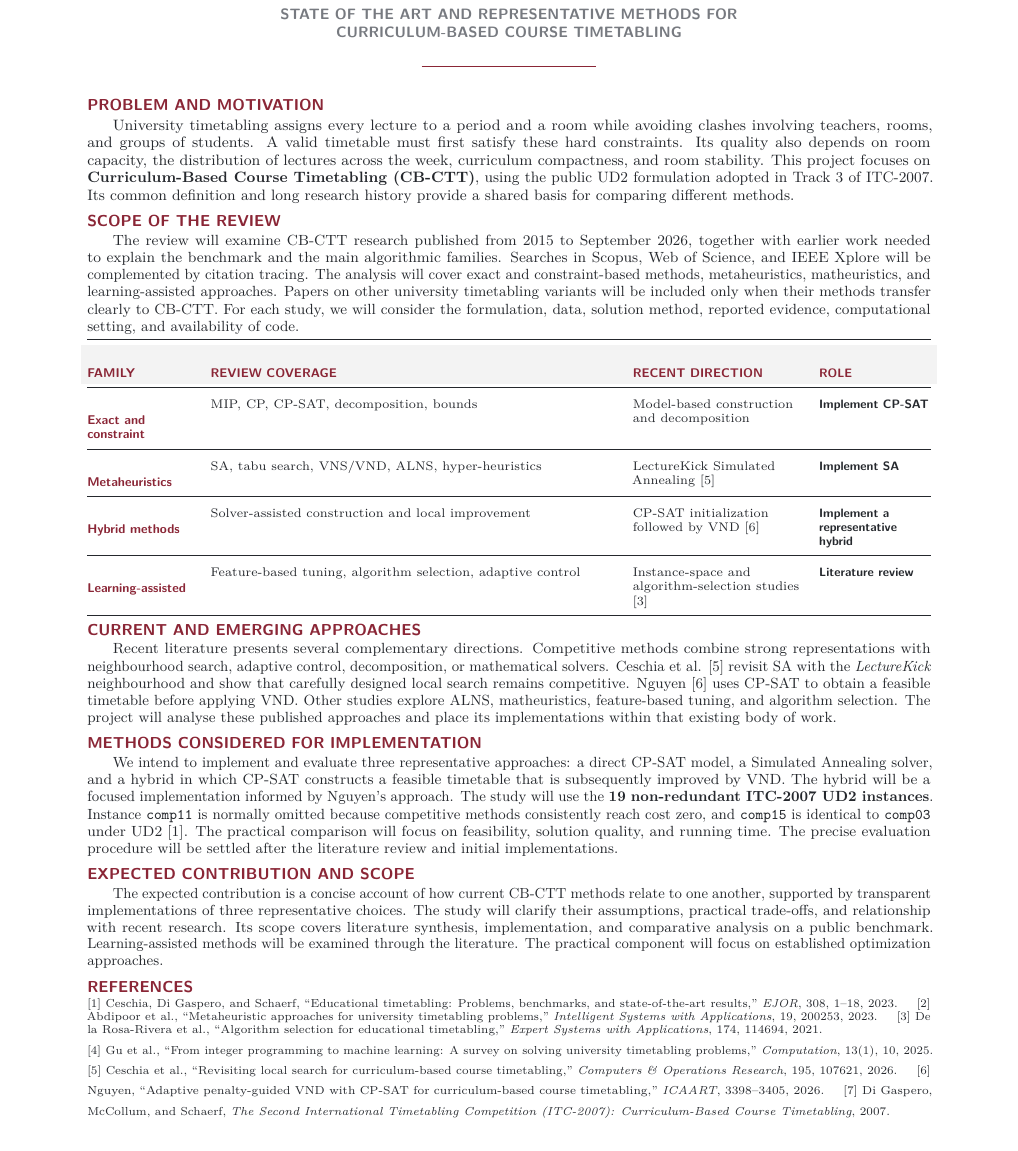
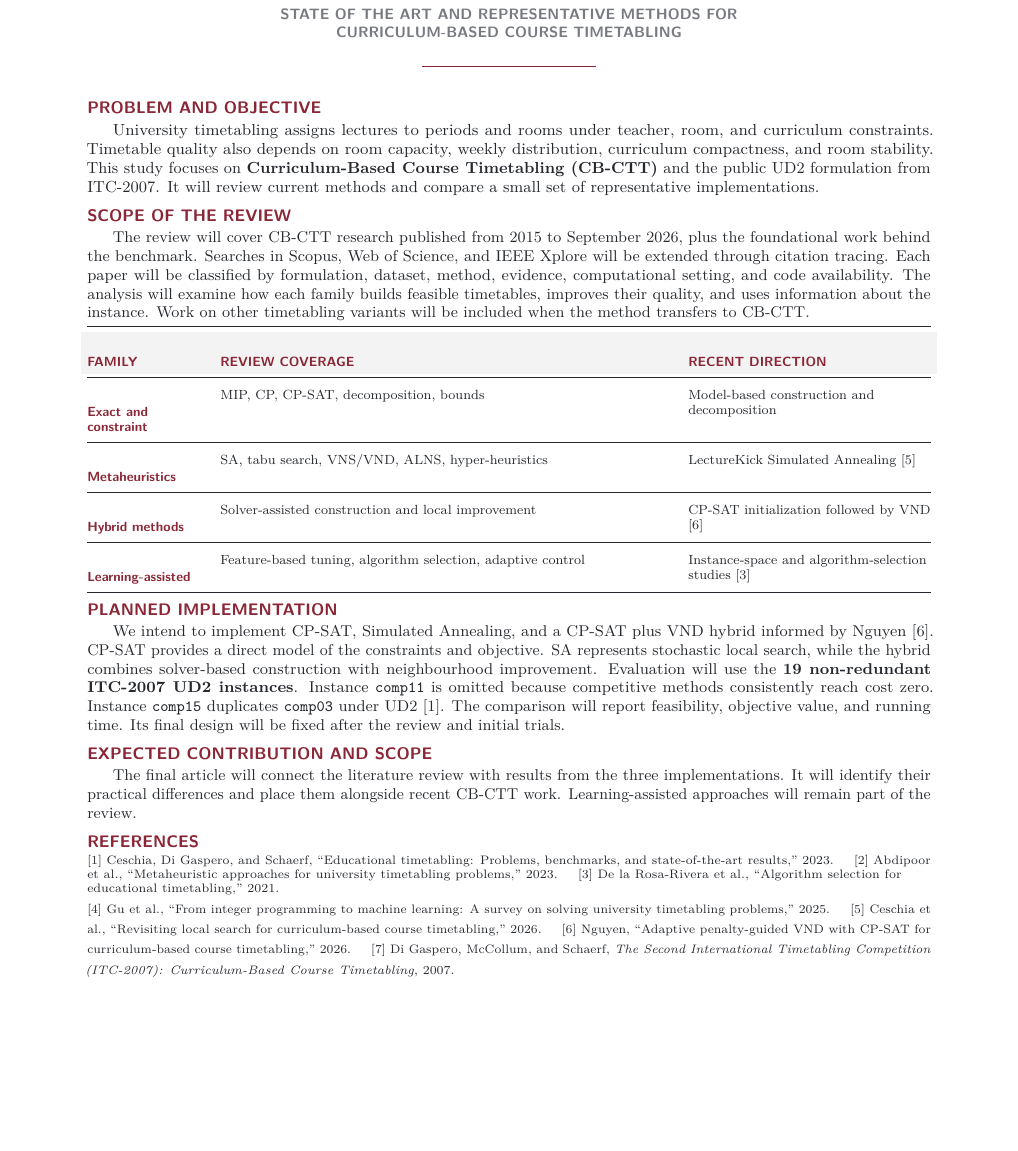
Before and after one commit to alejandromorislara/uctp-optimization-ai-review, a LaTeX document (Practicas/proposal_sota/MET_Block_I_Research_Proposal_SOTA.tex): part of the page, cut so that both start at the same text. Compiled offline with pdfLaTeX.

Commit message:
Tighten proposal and simplify references

```diff
--- a/Practicas/proposal_sota/MET_Block_I_Research_Proposal_SOTA.tex
+++ b/Practicas/proposal_sota/MET_Block_I_Research_Proposal_SOTA.tex
@@ -56,53 +55,48 @@
   {\color{wine}\rule{36mm}{0.8pt}}
 \end{center}
 
-\proposalheading{Problem and motivation}
-{\fontsize{8.85}{10.3}\selectfont\justifying
-University timetabling assigns every lecture to a period and a room while avoiding clashes involving teachers, rooms, and groups of students. A valid timetable must first satisfy these hard constraints. Its quality also depends on room capacity, the distribution of lectures across the week, curriculum compactness, and room stability. This project focuses on \textbf{Curriculum-Based Course Timetabling (CB-CTT)}, using the public UD2 formulation adopted in Track 3 of ITC-2007. Its common definition and long research history provide a shared basis for comparing different methods.\par}
+\proposalheading{Problem and objective}
+{\fontsize{9.4}{11.2}\selectfont\justifying
+University timetabling assigns lectures to periods and rooms under teacher, room, and curriculum constraints. Timetable quality also depends on room capacity, weekly distribution, curriculum compactness, and room stability. This study focuses on \textbf{Curriculum-Based Course Timetabling (CB-CTT)} and the public UD2 formulation from ITC-2007. It will review current methods and compare a small set of representative implementations.\par}
 
 \proposalheading{Scope of the review}
-{\fontsize{8.65}{10.05}\selectfont\justifying
-The review will examine CB-CTT research published from 2015 to September 2026, together with earlier work needed to explain the benchmark and the main algorithmic families. Searches in Scopus, Web of Science, and IEEE Xplore will be complemented by citation tracing. The analysis will cover exact and constraint-based methods, metaheuristics, matheuristics, and learning-assisted approaches. Papers on other university timetabling variants will be included only when their methods transfer clearly to CB-CTT. For each study, we will consider the formulation, data, solution method, reported evidence, computational setting, and availability of code.\par}
+{\fontsize{9.2}{11}\selectfont\justifying
+The review will cover CB-CTT research published from 2015 to September 2026, plus the foundational work behind the benchmark. Searches in Scopus, Web of Science, and IEEE Xplore will be extended through citation tracing. Each paper will be classified by formulation, dataset, method, evidence, computational setting, and code availability. The analysis will examine how each family builds feasible timetables, improves their quality, and uses information about the instance. Work on other timetabling variants will be included when the method transfers to CB-CTT.\par}
 
 \vspace{0.7mm}
-\noindent\begin{tabularx}{\linewidth}{@{}F A E R@{}}
+\noindent\begin{tabularx}{\linewidth}{@{}F A E@{}}
 \toprule[0.65pt]
 \rowcolor{phasefill}
 \color{wine}\sffamily\bfseries FAMILY &
 \color{wine}\sffamily\bfseries REVIEW COVERAGE &
-\color{wine}\sffamily\bfseries RECENT DIRECTION &
-\color{wine}\sffamily\bfseries ROLE\\
+\color{wine}\sffamily\bfseries RECENT DIRECTION\\
 \midrule[0.45pt]
-Exact and constraint & MIP, CP, CP-SAT, decomposition, bounds & Model-based construction and decomposition & Implement CP-SAT\\
+Exact and constraint & MIP, CP, CP-SAT, decomposition, bounds & Model-based construction and decomposition\\
 \midrule[0.35pt]
-Metaheuristics & SA, tabu search, VNS/VND, ALNS, hyper-heuristics & LectureKick Simulated Annealing [5] & Implement SA\\
+Metaheuristics & SA, tabu search, VNS/VND, ALNS, hyper-heuristics & LectureKick Simulated Annealing [5]\\
 \midrule[0.35pt]
-Hybrid methods & Solver-assisted construction and local improvement & CP-SAT initialization followed by VND [6] & Implement a representative hybrid\\
+Hybrid methods & Solver-assisted construction and local improvement & CP-SAT initialization followed by VND [6]\\
 \midrule[0.35pt]
-Learning-assisted & Feature-based tuning, algorithm selection, adaptive control & Instance-space and algorithm-selection studies [3] & Literature review\\
+Learning-assisted & Feature-based tuning, algorithm selection, adaptive control & Instance-space and algorithm-selection studies [3]\\
 \bottomrule[0.65pt]
 \end{tabularx}
 
-\proposalheading{Current and emerging approaches}
-{\fontsize{8.65}{10.05}\selectfont\justifying
-Recent literature presents several complementary directions. Competitive methods combine strong representations with neighbourhood search, adaptive control, decomposition, or mathematical solvers. Ceschia et al. [5] revisit SA with the \textit{LectureKick} neighbourhood and show that carefully designed local search remains competitive. Nguyen [6] uses CP-SAT to obtain a feasible timetable before applying VND. Other studies explore ALNS, matheuristics, feature-based tuning, and algorithm selection. The project will analyse these published approaches and place its implementations within that existing body of work.\par}
-
-\proposalheading{Methods considered for implementation}
-{\fontsize{8.65}{10.05}\selectfont\justifying
-We intend to implement and evaluate three representative approaches: a direct CP-SAT model, a Simulated Annealing solver, and a hybrid in which CP-SAT constructs a feasible timetable that is subsequently improved by VND. The hybrid will be a focused implementation informed by Nguyen's approach. The study will use the \textbf{19 non-redundant ITC-2007 UD2 instances}. Instance \texttt{comp11} is normally omitted because competitive methods consistently reach cost zero, and \texttt{comp15} is identical to \texttt{comp03} under UD2 [1]. The practical comparison will focus on feasibility, solution quality, and running time. The precise evaluation procedure will be settled after the literature review and initial implementations.\par}
+\proposalheading{Planned implementation}
+{\fontsize{9.2}{11}\selectfont\justifying
+We intend to implement CP-SAT, Simulated Annealing, and a CP-SAT plus VND hybrid informed by Nguyen [6]. CP-SAT provides a direct model of the constraints and objective. SA represents stochastic local search, while the hybrid combines solver-based construction with neighbourhood improvement. Evaluation will use the \textbf{19 non-redundant ITC-2007 UD2 instances}. Instance \texttt{comp11} is omitted because competitive methods consistently reach cost zero. Instance \texttt{comp15} duplicates \texttt{comp03} under UD2 [1]. The comparison will report feasibility, objective value, and running time. Its final design will be fixed after the review and initial trials.\par}
 
 \proposalheading{Expected contribution and scope}
-{\fontsize{8.55}{9.9}\selectfont\justifying
-The expected contribution is a concise account of how current CB-CTT methods relate to one another, supported by transparent implementations of three representative choices. The study will clarify their assumptions, practical trade-offs, and relationship with recent research. Its scope covers literature synthesis, implementation, and comparative analysis on a public benchmark. Learning-assisted methods will be examined through the literature. The practical component will focus on established optimization approaches.\par}
+{\fontsize{9.2}{11}\selectfont\justifying
+The final article will connect the literature review with results from the three implementations. It will identify their practical differences and place them alongside recent CB-CTT work. Learning-assisted approaches will remain part of the review.\par}
 
 \proposalheading{References}
-{\fontsize{6.8}{7.75}\selectfont\raggedright
-[1] Ceschia, Di Gaspero, and Schaerf, ``Educational timetabling: Problems, benchmarks, and state-of-the-art results,'' \textit{EJOR}, 308, 1--18, 2023. \quad
-[2] Abdipoor et al., ``Metaheuristic approaches for university timetabling problems,'' \textit{Intelligent Systems with Applications}, 19, 200253, 2023. \quad
-[3] De la Rosa-Rivera et al., ``Algorithm selection for educational timetabling,'' \textit{Expert Systems with Applications}, 174, 114694, 2021.\par
-[4] Gu et al., ``From integer programming to machine learning: A survey on solving university timetabling problems,'' \textit{Computation}, 13(1), 10, 2025. \quad
-[5] Ceschia et al., ``Revisiting local search for curriculum-based course timetabling,'' \textit{Computers \& Operations Research}, 195, 107621, 2026. \quad
-[6] Nguyen, ``Adaptive penalty-guided VND with CP-SAT for curriculum-based course timetabling,'' \textit{ICAART}, 3398--3405, 2026. \quad
+{\fontsize{7.2}{8.3}\selectfont\raggedright
+[1] Ceschia, Di Gaspero, and Schaerf, ``Educational timetabling: Problems, benchmarks, and state-of-the-art results,'' 2023. \quad
+[2] Abdipoor et al., ``Metaheuristic approaches for university timetabling problems,'' 2023. \quad
+[3] De la Rosa-Rivera et al., ``Algorithm selection for educational timetabling,'' 2021.\par
+[4] Gu et al., ``From integer programming to machine learning: A survey on solving university timetabling problems,'' 2025. \quad
+[5] Ceschia et al., ``Revisiting local search for curriculum-based course timetabling,'' 2026. \quad
+[6] Nguyen, ``Adaptive penalty-guided VND with CP-SAT for curriculum-based course timetabling,'' 2026. \quad
 [7] Di Gaspero, McCollum, and Schaerf, \textit{The Second International Timetabling Competition (ITC-2007): Curriculum-Based Course Timetabling}, 2007.}
 
 \vfill
```
Also changed, not shown: output/pdf/MET_Block_I_Research_Proposal_SOTA.pdf, Practicas/proposal_sota/MET_Block_I_Research_Proposal_SOTA.tex (15 more changed lines).
